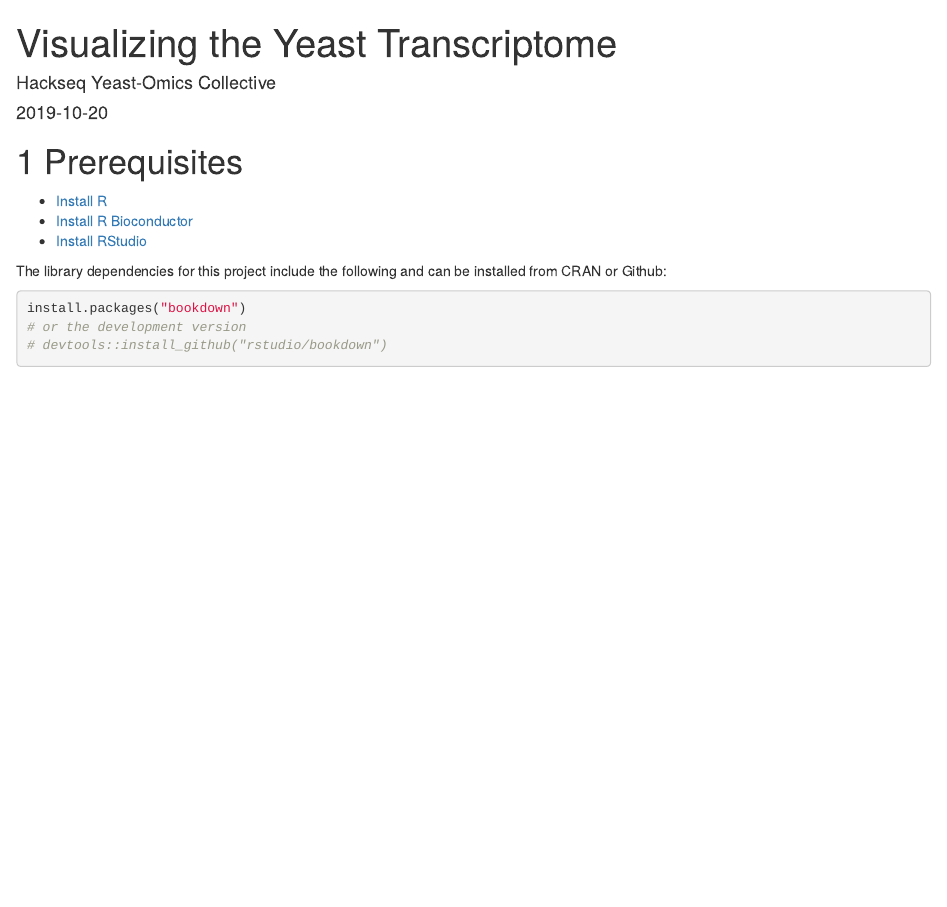
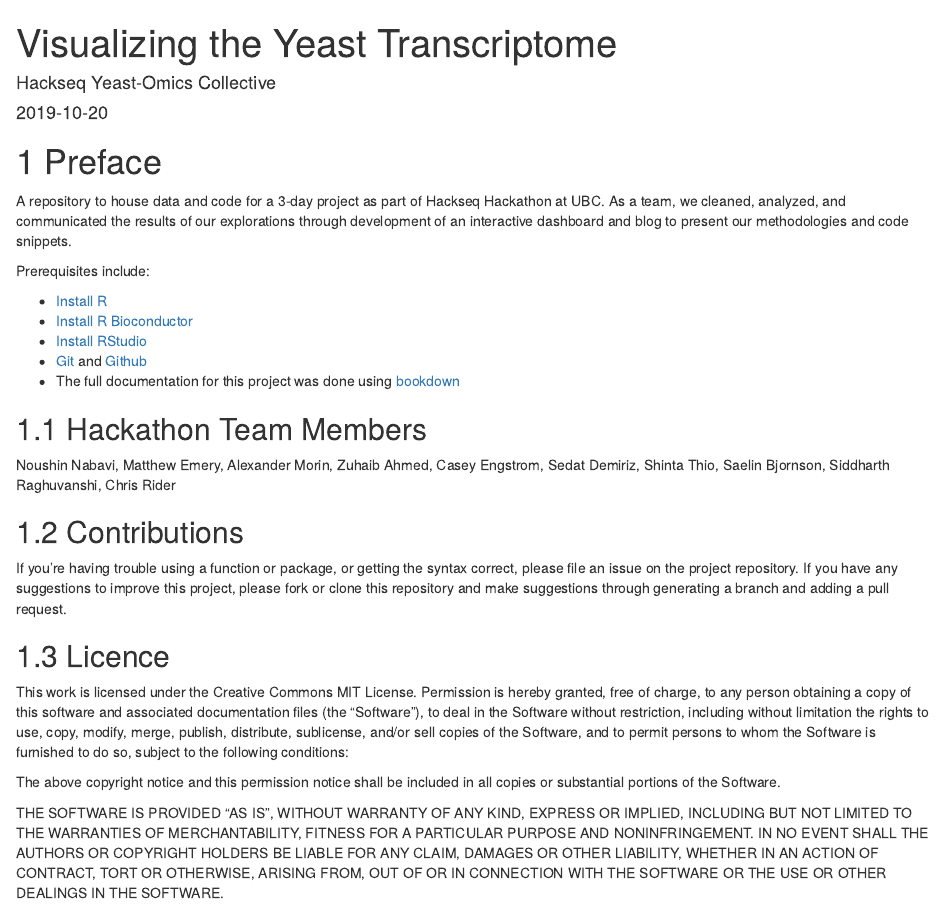
Before and after one commit to lstmemery/yeast-transcriptomics, an R Markdown document (index.Rmd): the page in a window 1100 px wide, from its top. Rendered offline with R 4.5, knitr and Pandoc, with nearby package versions; drawn as R Markdown's standard HTML page in place of the format the file asks for.

Commit message:
Rmd update

````diff
--- a/index.Rmd
+++ b/index.Rmd
@@ -13,19 +13,49 @@ site: bookdown::bookdown_site
 biblio-style: apalike
 ---
 
-# Prerequisites
+
+# Preface
+
+A repository to house data and code for a 3-day project as part of Hackseq Hackathon at UBC.
+As a team, we cleaned, analyzed, and communicated the results of our explorations through development of an interactive dashboard and blog to present our methodologies and code snippets.
+
+
+Prerequisites include:
 
 - [Install R](https://cran.r-project.org/)
 - [Install R Bioconductor](https://bioconductor.org/install/)
 - [Install RStudio](https://rstudio.com/products/rstudio/download/#download)
+- [Git](https://git-scm.com/) and [Github](https://github.com/)
+- The full documentation for this project was done using [bookdown](https://bookdown.org)
 
-The library dependencies for this project include the following and can be installed from CRAN or Github:
 
-```{r eval=FALSE}
-install.packages("bookdown")
-# or the development version
-# devtools::install_github("rstudio/bookdown")
-```
+## Hackathon Team Members
+
+Noushin Nabavi, Matthew Emery, Alexander Morin, Zuhaib Ahmed, Casey Engstrom, Sedat Demiriz, Shinta Thio, Saelin Bjornson, Siddharth Raghuvanshi, Chris Rider
+
+##  Contributions
+If you’re having trouble using a function or package, or getting the syntax correct, please file an issue on the project repository. If you have any suggestions to improve this project, please fork or clone this repository and make suggestions through generating a branch and adding a pull request.
+
+##  Licence
+This work is licensed under the Creative Commons MIT License.
+Permission is hereby granted, free of charge, to any person obtaining a copy
+of this software and associated documentation files (the "Software"), to deal
+in the Software without restriction, including without limitation the rights
+to use, copy, modify, merge, publish, distribute, sublicense, and/or sell
+copies of the Software, and to permit persons to whom the Software is
+furnished to do so, subject to the following conditions:
+
+The above copyright notice and this permission notice shall be included in all
+copies or substantial portions of the Software.
+
+THE SOFTWARE IS PROVIDED "AS IS", WITHOUT WARRANTY OF ANY KIND, EXPRESS OR
+IMPLIED, INCLUDING BUT NOT LIMITED TO THE WARRANTIES OF MERCHANTABILITY,
+FITNESS FOR A PARTICULAR PURPOSE AND NONINFRINGEMENT. IN NO EVENT SHALL THE
+AUTHORS OR COPYRIGHT HOLDERS BE LIABLE FOR ANY CLAIM, DAMAGES OR OTHER
+LIABILITY, WHETHER IN AN ACTION OF CONTRACT, TORT OR OTHERWISE, ARISING FROM,
+OUT OF OR IN CONNECTION WITH THE SOFTWARE OR THE USE OR OTHER DEALINGS IN THE
+SOFTWARE.
+
 
 
 ```{r include=FALSE}
````
Also changed, not shown: 01-intro.Rmd (+3 -10 lines).
